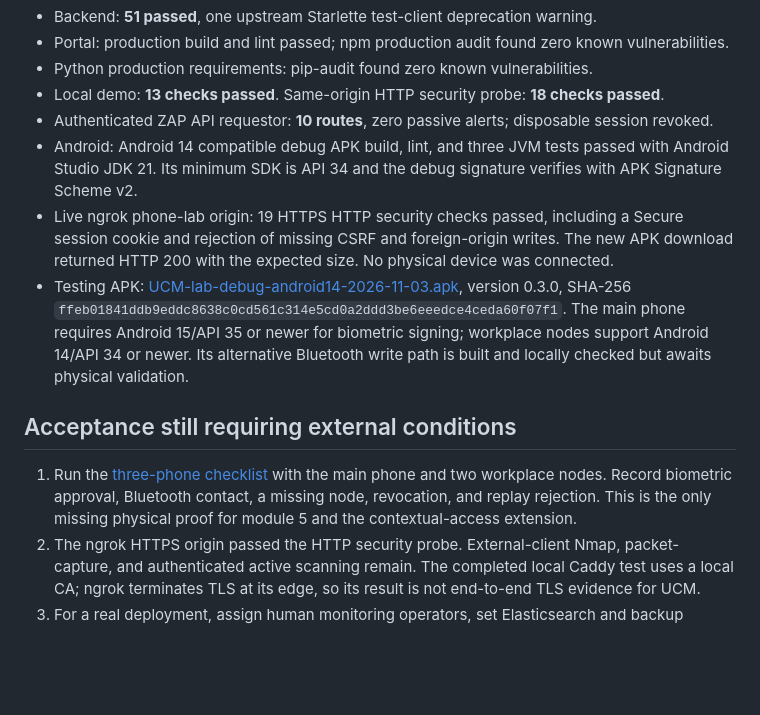
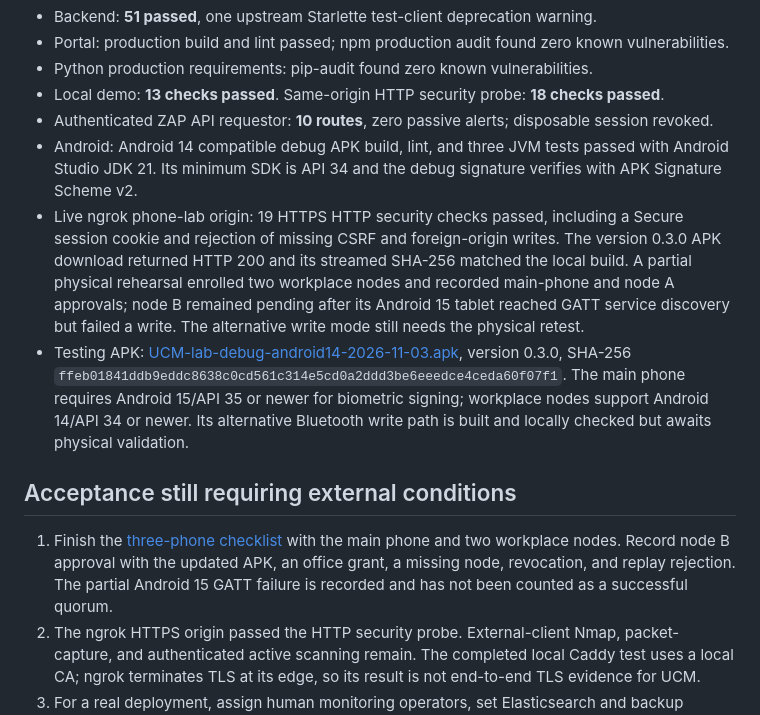
Before and after one commit to godly-AK/unified-credentials-manager, a Markdown page: docs/SYNOPSIS_ACCEPTANCE.md, the part around the change. Drawn GitHub-style; blank space fills up the shorter version.

```diff
--- a/docs/SYNOPSIS_ACCEPTANCE.md
+++ b/docs/SYNOPSIS_ACCEPTANCE.md
@@ -23,11 +23,11 @@ The synopsis names Elasticsearch and Kibana; UCM uses a Python exporter rather t
 - Local demo: **13 checks passed**. Same-origin HTTP security probe: **18 checks passed**.
 - Authenticated ZAP API requestor: **10 routes**, zero passive alerts; disposable session revoked.
 - Android: Android 14 compatible debug APK build, lint, and three JVM tests passed with Android Studio JDK 21. Its minimum SDK is API 34 and the debug signature verifies with APK Signature Scheme v2.
-- Live ngrok phone-lab origin: 19 HTTPS HTTP security checks passed, including a Secure session cookie and rejection of missing CSRF and foreign-origin writes. The new APK download returned HTTP 200 with the expected size. No physical device was connected.
+- Live ngrok phone-lab origin: 19 HTTPS HTTP security checks passed, including a Secure session cookie and rejection of missing CSRF and foreign-origin writes. The version 0.3.0 APK download returned HTTP 200 and its streamed SHA-256 matched the local build. A partial physical rehearsal enrolled two workplace nodes and recorded main-phone and node A approvals; node B remained pending after its Android 15 tablet reached GATT service discovery but failed a write. The alternative write mode still needs the physical retest.
 - Testing APK: [UCM-lab-debug-android14-2026-11-03.apk](../output/UCM-lab-debug-android14-2026-11-03.apk), version 0.3.0, SHA-256 `ffeb01841ddb9eddc8638c0cd561c314e5cd0a2ddd3be6eeedce4ceda60f07f1`. The main phone requires Android 15/API 35 or newer for biometric signing; workplace nodes support Android 14/API 34 or newer. Its alternative Bluetooth write path is built and locally checked but awaits physical validation.
 
 ## Acceptance still requiring external conditions
 
-1. Run the [three-phone checklist](PHONE_LAB.md) with the main phone and two workplace nodes. Record biometric approval, Bluetooth contact, a missing node, revocation, and replay rejection. This is the only missing physical proof for module 5 and the contextual-access extension.
+1. Finish the [three-phone checklist](PHONE_LAB.md) with the main phone and two workplace nodes. Record node B approval with the updated APK, an office grant, a missing node, revocation, and replay rejection. The partial Android 15 GATT failure is recorded and has not been counted as a successful quorum.
 2. The ngrok HTTPS origin passed the HTTP security probe. External-client Nmap, packet-capture, and authenticated active scanning remain. The completed local Caddy test uses a local CA; ngrok terminates TLS at its edge, so its result is not end-to-end TLS evidence for UCM.
 3. For a real deployment, assign human monitoring operators, set Elasticsearch and backup retention, rotate keys, and practice incident handling. These are operational acceptance steps beyond the local synopsis demonstration.
```
Also changed, not shown: docs/PHONE_LAB.md (+3 -1 lines).
